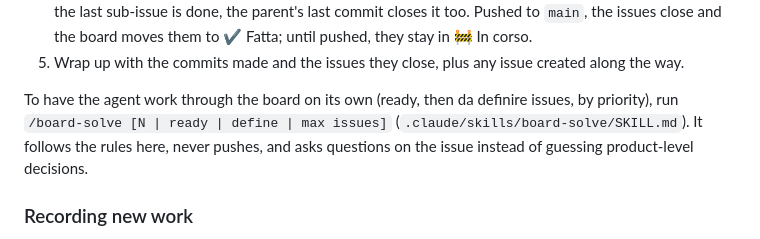
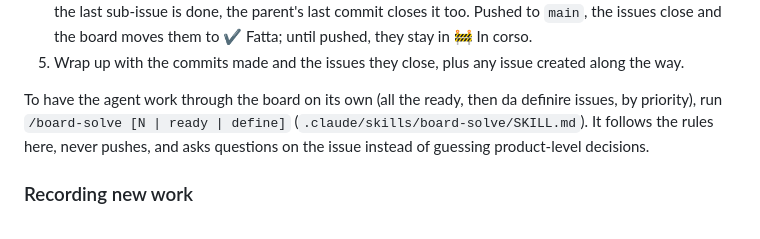
Before and after one commit to enricocovili/lecta, a Markdown page: CLAUDE.md, the part around the change. GitHub-like rendering.

Commit message:
Docs: /board-solve works all the ready and da definire issues by default, no cap of 5

```diff
--- a/CLAUDE.md
+++ b/CLAUDE.md
@@ -53,8 +53,8 @@ When asked to work on an issue ("do #12", "fix the next bug", "what's ready?"):
    them to ✔️ Fatta; until pushed, they stay in 🚧 In corso.
 5. Wrap up with the commits made and the issues they close, plus any issue created along the way.
 
-To have the agent work through the board on its own (ready, then da definire issues, by priority), run
-`/board-solve [N | ready | define | max issues]` (`.claude/skills/board-solve/SKILL.md`). It follows the rules
+To have the agent work through the board on its own (all the ready, then da definire issues, by priority), run
+`/board-solve [N | ready | define]` (`.claude/skills/board-solve/SKILL.md`). It follows the rules
 here, never pushes, and asks questions on the issue instead of guessing product-level decisions.
 
 ### Recording new work
```
Also changed, not shown: 1 other file.
